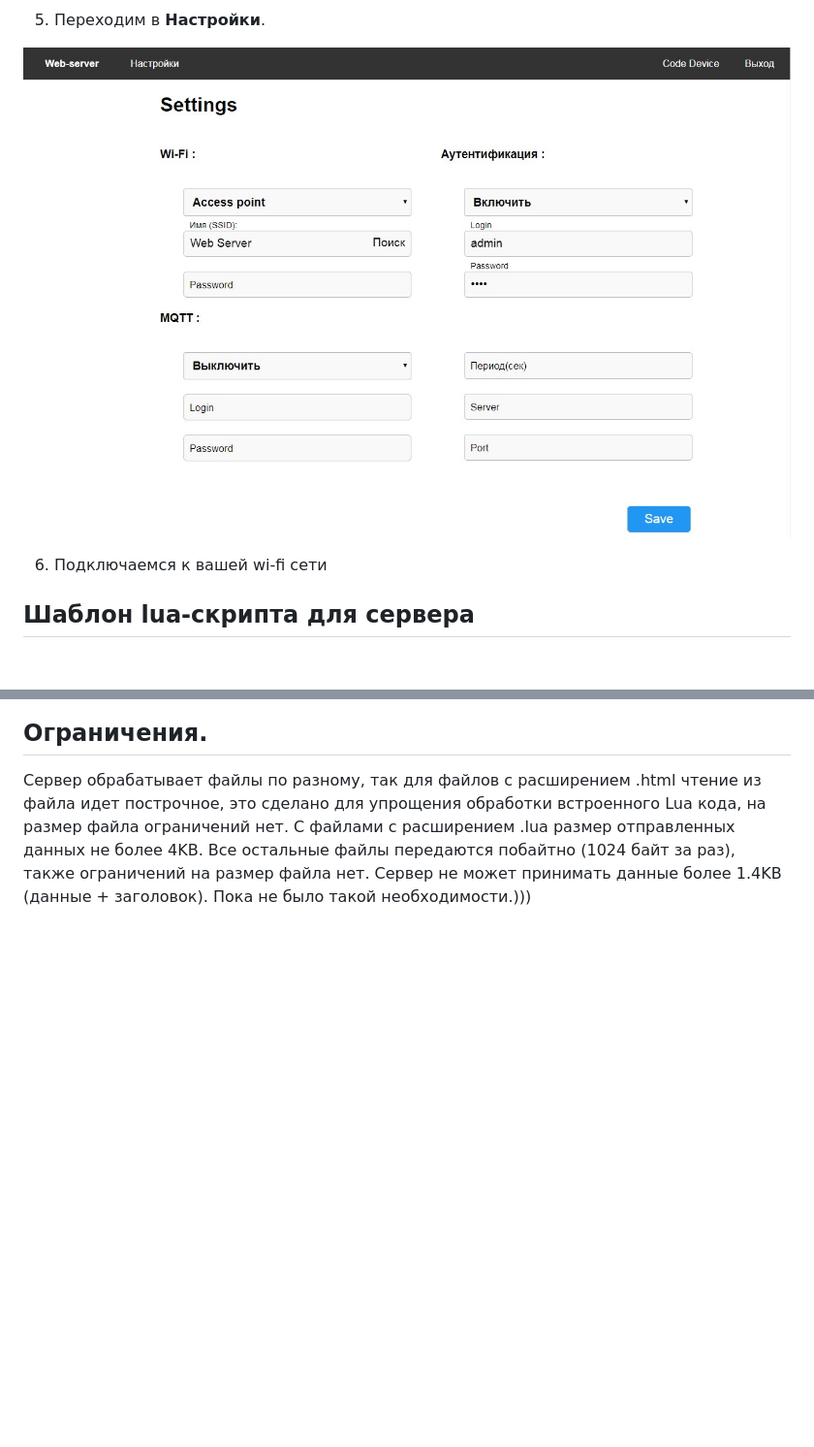
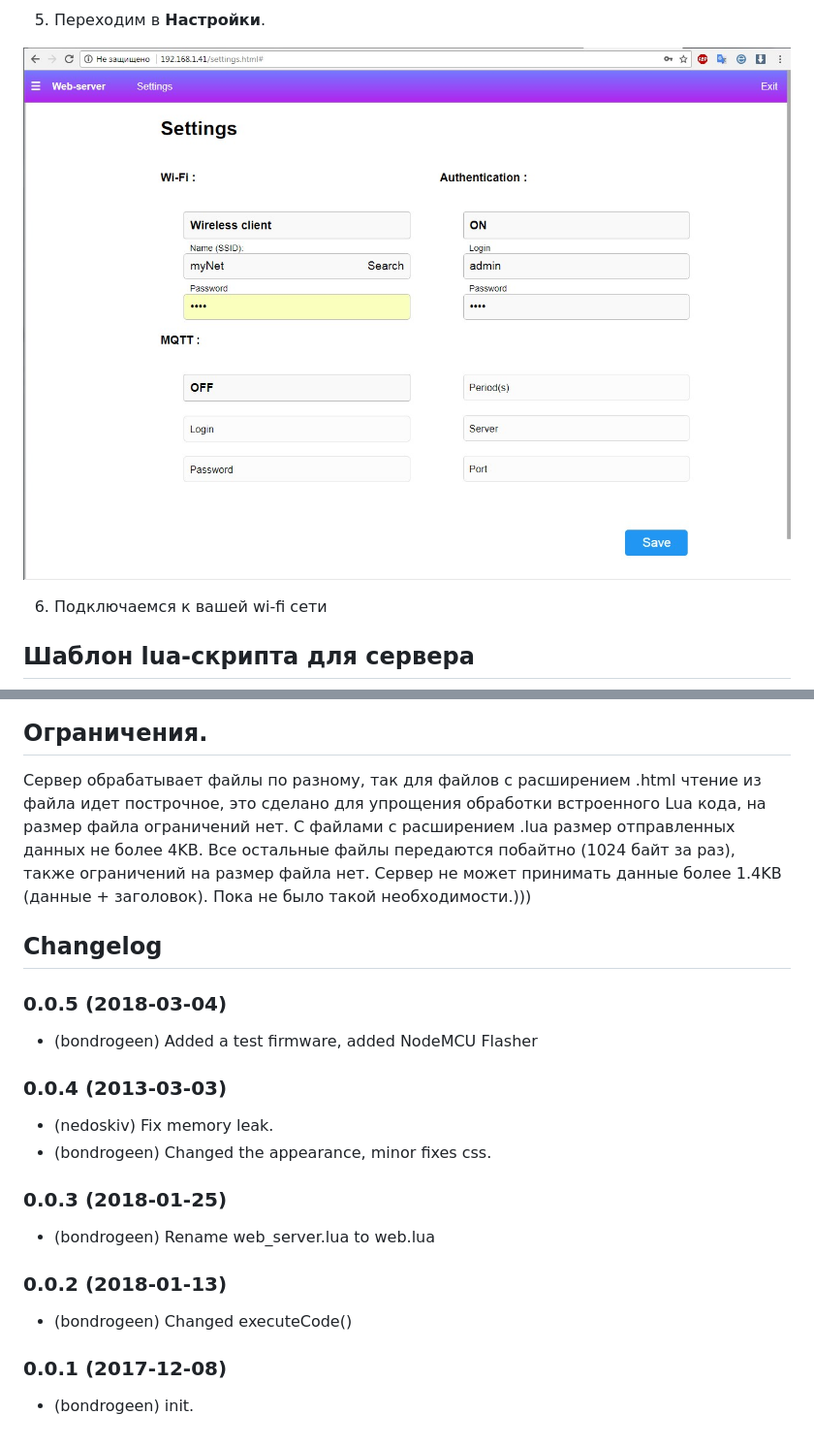
Before and after one commit to bondrogeen/DoT, a Markdown page: README.md, 2 parts joined by grey strips. Shown: that part at 97% size. Drawn GitHub-style; pictures changed too: doc/image/web_server_settings_page.jpg; blank space fills up the shorter version.

Commit message:
Added a test firmware, added NodeMCU Flasher

```diff
--- a/README.md
+++ b/README.md
@@ -87,3 +87,17 @@ http://IP/test.lua?key=value&name=Roman
 ## Ограничения.
 Сервер обрабатывает файлы по разному, так для файлов с расширением .html чтение из файла идет построчное, это сделано для упрощения обработки встроенного Lua кода, на размер файла ограничений нет. C файлами с расширением .lua размер отправленных данных не более 4KB.
 Все остальные файлы передаются побайтно (1024 байт за раз), также ограничений на размер файла нет. Сервер не может принимать данные более 1.4KB (данные + заголовок). Пока не было такой необходимости.)))
+
+## Changelog
+
+### 0.0.5 (2018-03-04)
+* (bondrogeen) Added a test firmware, added NodeMCU Flasher
+### 0.0.4 (2013-03-03)
+* (nedoskiv) Fix memory leak.
+* (bondrogeen) Changed the appearance, minor fixes css.
+### 0.0.3 (2018-01-25)
+* (bondrogeen) Rename web_server.lua to web.lua
+### 0.0.2 (2018-01-13)
+* (bondrogeen) Changed executeCode()
+### 0.0.1 (2017-12-08)
+* (bondrogeen) init.
```
Also changed, not shown: doc/en/README.md (+14 -0 lines), doc/image/web_server_index_page.jpg, doc/image/web_server_login.jpg, 11 other files.
